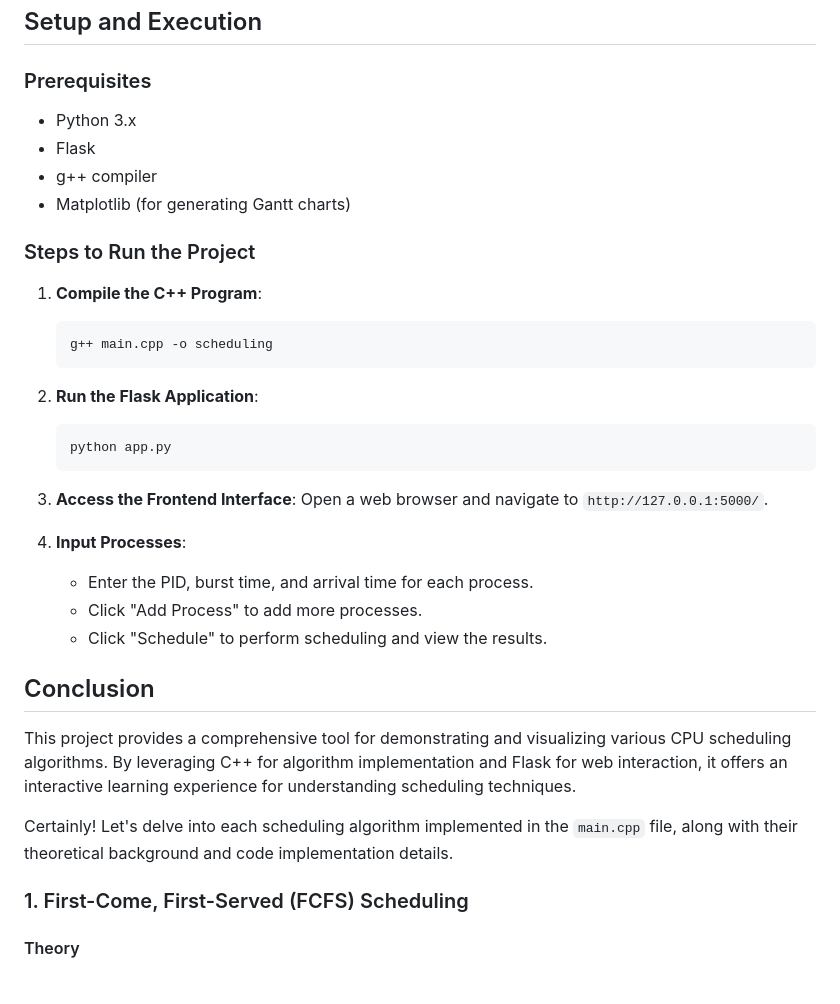
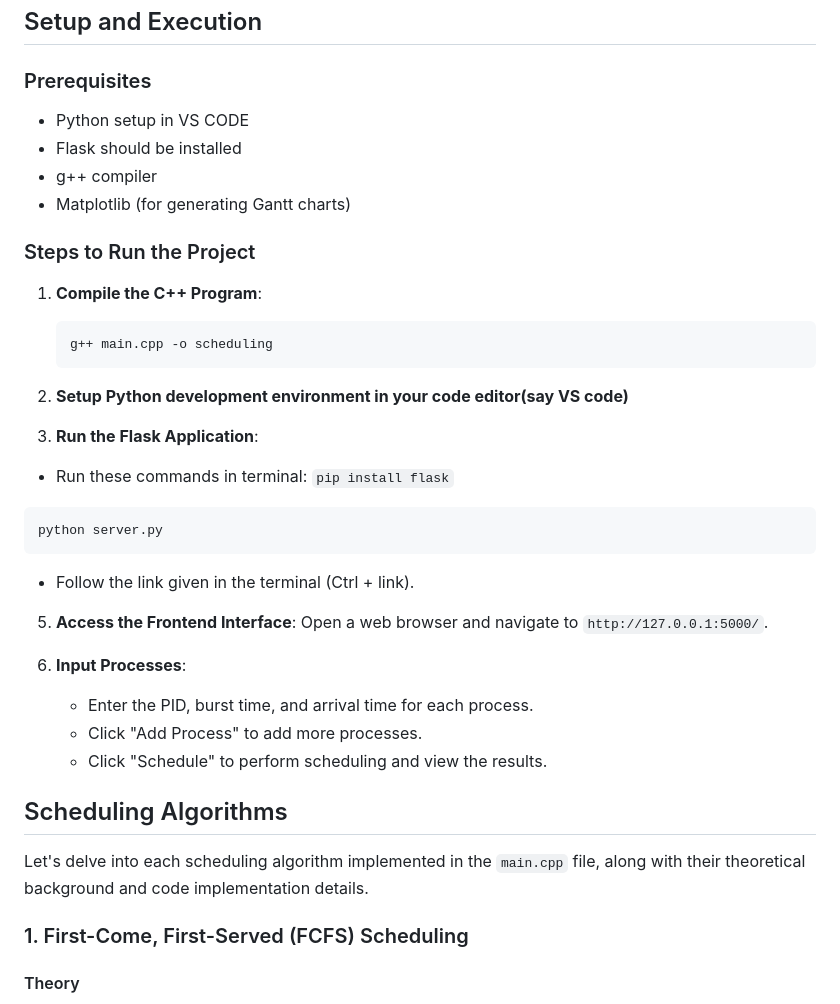
Before and after one commit to Unstopable-satyam/CPU-Scheduler, a Markdown page: README.md, the part around the change. Drawn GitHub-style.

````diff
--- a/README.md
+++ b/README.md
@@ -69,8 +69,8 @@ This JavaScript file handles user interactions on the frontend and sends the sch
 
 ### Prerequisites
 
-- Python 3.x
-- Flask
+- Python setup in VS CODE
+- Flask should be installed
 - g++ compiler
 - Matplotlib (for generating Gantt charts)
 
@@ -81,32 +81,27 @@ This JavaScript file handles user interactions on the frontend and sends the sch
    g++ main.cpp -o scheduling
    ```
 
-2. **Run the Flask Application**:
+2. **Setup Python development environment in your code editor(say VS code)**
+
+3. **Run the Flask Application**:
+  - Run these commands in terminal:
+  ``pip install flask``
    ```bash
-   python app.py
+   python server.py
    ```
+ - Follow the link given in the terminal (Ctrl + link).
 
-3. **Access the Frontend Interface**:
+5. **Access the Frontend Interface**:
    Open a web browser and navigate to `http://127.0.0.1:5000/`.
 
-4. **Input Processes**:
+6. **Input Processes**:
    - Enter the PID, burst time, and arrival time for each process.
    - Click "Add Process" to add more processes.
    - Click "Schedule" to perform scheduling and view the results.
 
-## Conclusion
+## Scheduling Algorithms
 
-This project provides a comprehensive tool for demonstrating and visualizing various CPU scheduling algorithms. By leveraging C++ for algorithm implementation and Flask for web interaction, it offers an interactive learning experience for understanding scheduling techniques.
-
-
-
-
-
-
-
-
-
-Certainly! Let's delve into each scheduling algorithm implemented in the `main.cpp` file, along with their theoretical background and code implementation details.
+Let's delve into each scheduling algorithm implemented in the `main.cpp` file, along with their theoretical background and code implementation details.
 
 ### 1. First-Come, First-Served (FCFS) Scheduling
 
````
